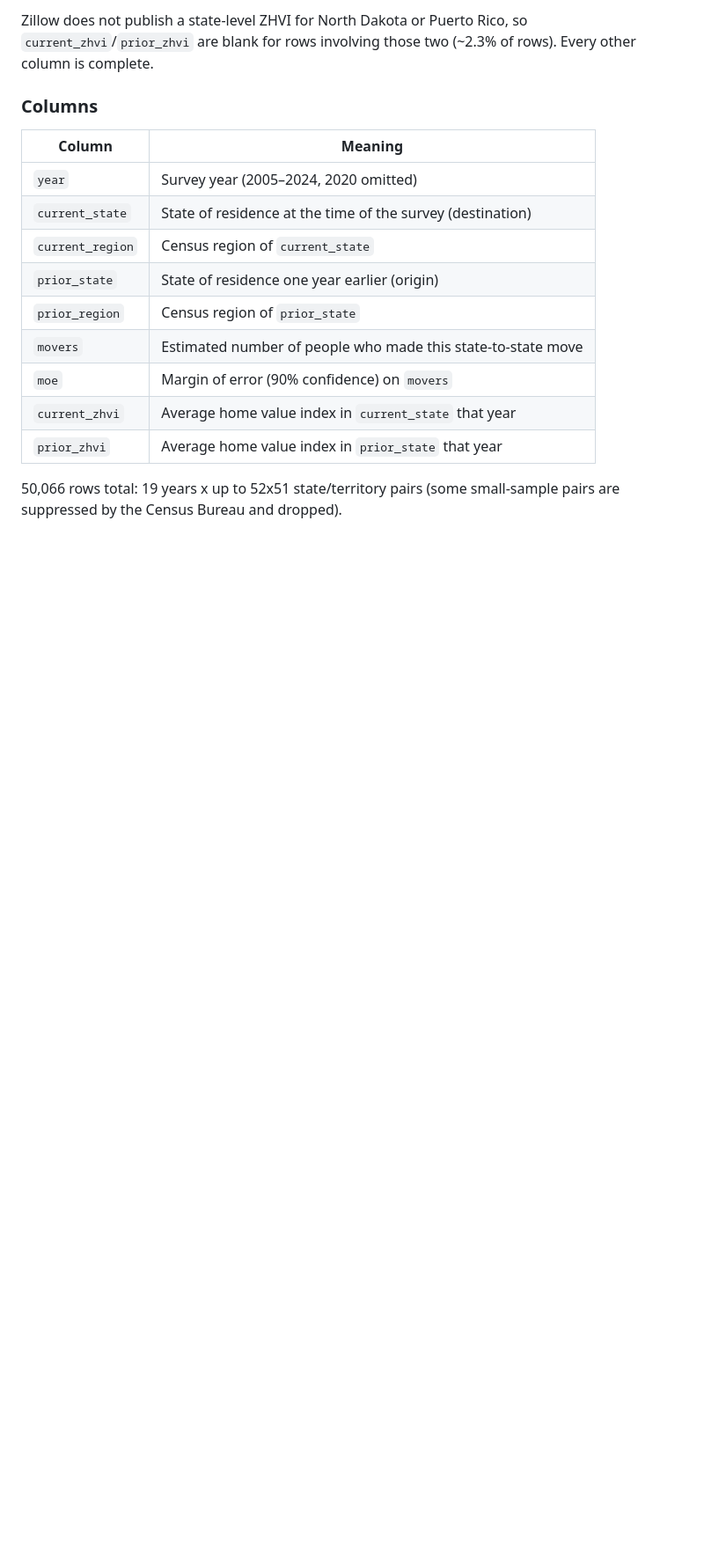
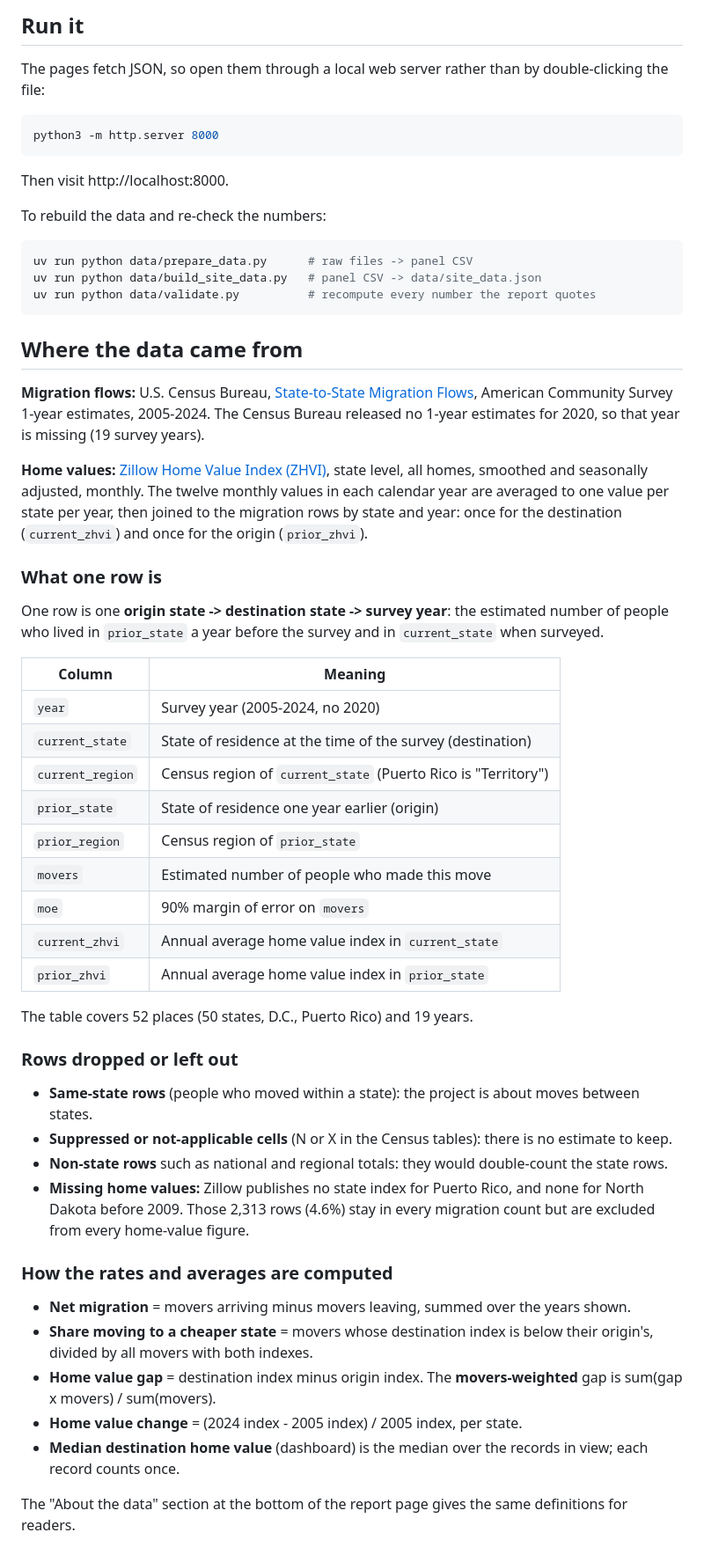
Before and after one commit to zoerowe1007/state-migration-dashboard, a Markdown page: README.md, the part around one of its changes. Shown at 88% size. Drawn GitHub-style; blank space fills up the shorter version.

````diff
--- a/README.md
+++ b/README.md
@@ -52,21 +44,67 @@ migration data by state and year, once for the destination state
 
-Zillow does not publish a state-level ZHVI for North Dakota or Puerto Rico, so
-`current_zhvi`/`prior_zhvi` are blank for rows involving those two
-(~2.3% of rows). Every other column is complete.
+## Run it
 
-### Columns
+The pages fetch JSON, so open them through a local web server rather than by double-clicking the file:
+
+```bash
+python3 -m http.server 8000
+```
+
+Then visit http://localhost:8000.
+
+To rebuild the data and re-check the numbers:
+
+```bash
+uv run python data/prepare_data.py      # raw files -> panel CSV
+uv run python data/build_site_data.py   # panel CSV -> data/site_data.json
+uv run python data/validate.py          # recompute every number the report quotes
+```
+
+## Where the data came from
+
+**Migration flows:** U.S. Census Bureau, [State-to-State Migration Flows](https://www.census.gov/data/tables/time-series/demo/geographic-mobility/state-to-state-migration.html),
+American Community Survey 1-year estimates, 2005-2024. The Census Bureau released
+no 1-year estimates for 2020, so that year is missing (19 survey years).
+
+**Home values:** [Zillow Home Value Index (ZHVI)](https://www.zillow.com/research/data/),
+state level, all homes, smoothed and seasonally adjusted, monthly. The twelve monthly
+values in each calendar year are averaged to one value per state per year, then joined
+to the migration rows by state and year: once for the destination (`current_zhvi`) and
+once for the origin (`prior_zhvi`).
+
+### What one row is
+
+One row is one **origin state -> destination state -> survey year**: the estimated number
+of people who lived in `prior_state` a year before the survey and in `current_state` when
+surveyed.
 
 | Column | Meaning |
 |---|---|
-| `year` | Survey year (2005–2024, 2020 omitted) |
+| `year` | Survey year (2005-2024, no 2020) |
 | `current_state` | State of residence at the time of the survey (destination) |
-| `current_region` | Census region of `current_state` |
+| `current_region` | Census region of `current_state` (Puerto Rico is "Territory") |
 | `prior_state` | State of residence one year earlier (origin) |
 | `prior_region` | Census region of `prior_state` |
-| `movers` | Estimated number of people who made this state-to-state move |
-| `moe` | Margin of error (90% confidence) on `movers` |
-| `current_zhvi` | Average home value index in `current_state` that year |
-| `prior_zhvi` | Average home value index in `prior_state` that year |
+| `movers` | Estimated number of people who made this move |
+| `moe` | 90% margin of error on `movers` |
+| `current_zhvi` | Annual average home value index in `current_state` |
+| `prior_zhvi` | Annual average home value index in `prior_state` |
 
-50,066 rows total: 19 years x up to 52x51 state/territory pairs (some
-small-sample pairs are suppressed by the Census Bureau and dropped).
+The table covers 52 places (50 states, D.C., Puerto Rico) and 19 years.
+
+### Rows dropped or left out
+
+- **Same-state rows** (people who moved within a state): the project is about moves between states.
+- **Suppressed or not-applicable cells** (N or X in the Census tables): there is no estimate to keep.
+- **Non-state rows** such as national and regional totals: they would double-count the state rows.
+- **Missing home values:** Zillow publishes no state index for Puerto Rico, and none for North Dakota before 2009. Those 2,313 rows (4.6%) stay in every migration count but are excluded from every home-value figure.
+
+### How the rates and averages are computed
+
+- **Net migration** = movers arriving minus movers leaving, summed over the years shown.
+- **Share moving to a cheaper state** = movers whose destination index is below their origin's, divided by all movers with both indexes.
+- **Home value gap** = destination index minus origin index. The **movers-weighted** gap is sum(gap x movers) / sum(movers).
+- **Home value change** = (2024 index - 2005 index) / 2005 index, per state.
+- **Median destination home value** (dashboard) is the median over the records in view; each record counts once.
+
+The "About the data" section at the bottom of the report page gives the same definitions for readers.
````
Also changed, not shown: other parts of README.md (+34 -42 lines).
